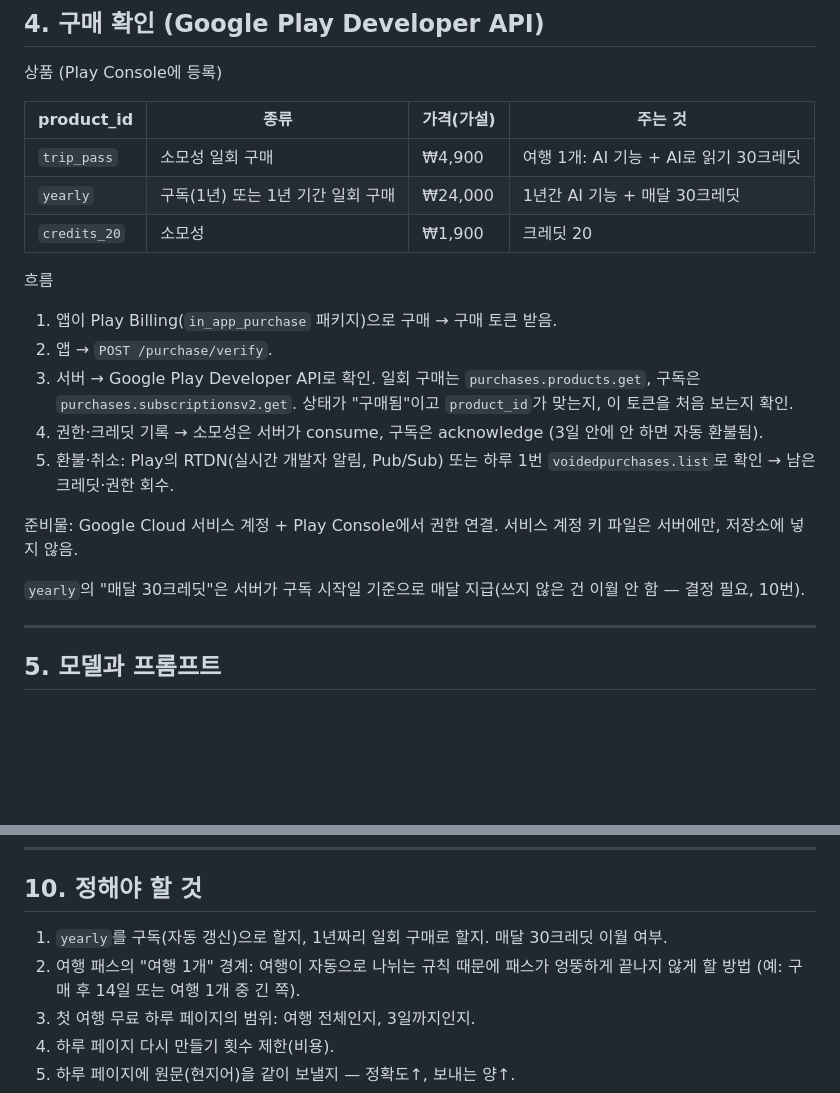
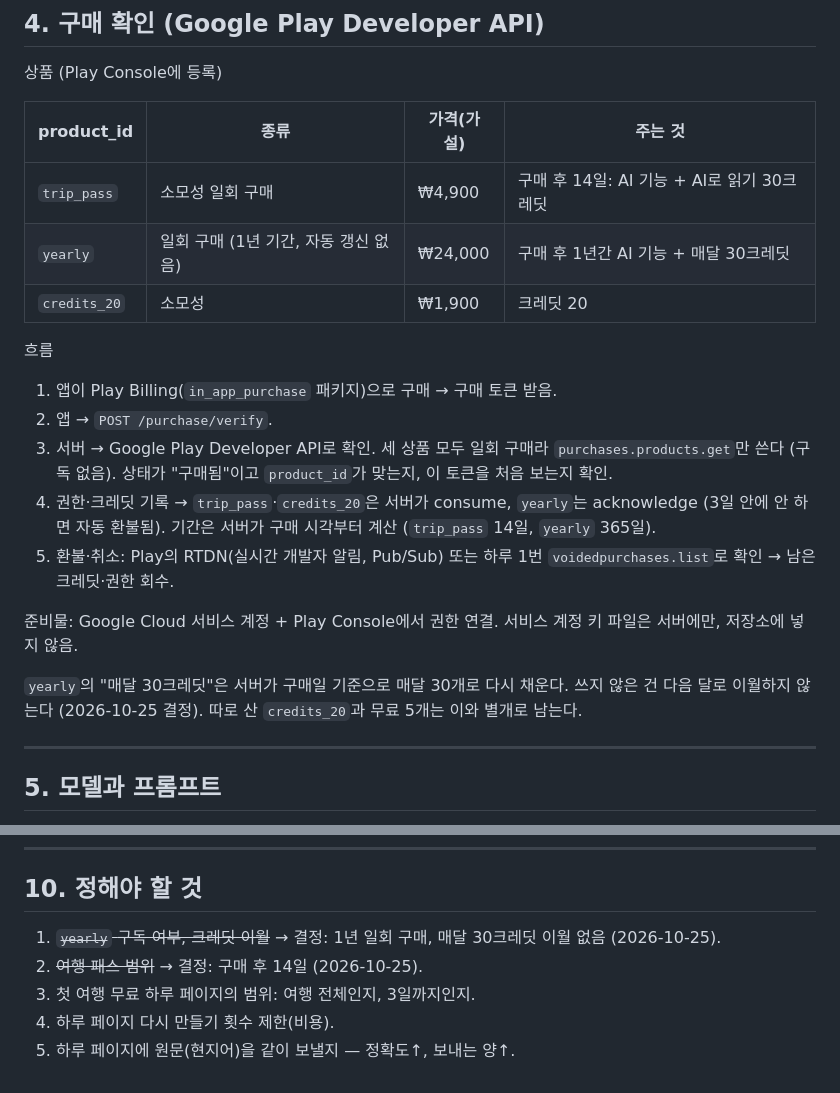
Before and after one commit to LetsBeLikeSophie/CamTrip, a Markdown page: docs/ai-server-plan.md, 2 parts joined by grey strips. Rendered like a GitHub page; blank space fills up the shorter version.

Commit message:
Plan: yearly is a one-time purchase, trip pass lasts 14 days
Monthly credits on the yearly plan do not roll over.

Co-Authored-By: Claude Opus 5.5 <noreply@anthropic.com>

```diff
--- a/docs/ai-server-plan.md
+++ b/docs/ai-server-plan.md
@@ -228,21 +228,21 @@ AI 기능 4개:
 
 | product_id | 종류 | 가격(가설) | 주는 것 |
 |---|---|---|---|
-| `trip_pass` | 소모성 일회 구매 | ₩4,900 | 여행 1개: AI 기능 + AI로 읽기 30크레딧 |
-| `yearly` | 구독(1년) 또는 1년 기간 일회 구매 | ₩24,000 | 1년간 AI 기능 + 매달 30크레딧 |
+| `trip_pass` | 소모성 일회 구매 | ₩4,900 | 구매 후 14일: AI 기능 + AI로 읽기 30크레딧 |
+| `yearly` | 일회 구매 (1년 기간, 자동 갱신 없음) | ₩24,000 | 구매 후 1년간 AI 기능 + 매달 30크레딧 |
 | `credits_20` | 소모성 | ₩1,900 | 크레딧 20 |
 
 흐름
 
 1. 앱이 Play Billing(`in_app_purchase` 패키지)으로 구매 → 구매 토큰 받음.
 2. 앱 → `POST /purchase/verify`.
-3. 서버 → Google Play Developer API로 확인. 일회 구매는 `purchases.products.get`, 구독은 `purchases.subscriptionsv2.get`. 상태가 "구매됨"이고 `product_id`가 맞는지, 이 토큰을 처음 보는지 확인.
-4. 권한·크레딧 기록 → 소모성은 서버가 consume, 구독은 acknowledge (3일 안에 안 하면 자동 환불됨).
+3. 서버 → Google Play Developer API로 확인. 세 상품 모두 일회 구매라 `purchases.products.get`만 쓴다 (구독 없음). 상태가 "구매됨"이고 `product_id`가 맞는지, 이 토큰을 처음 보는지 확인.
+4. 권한·크레딧 기록 → `trip_pass`·`credits_20`은 서버가 consume, `yearly`는 acknowledge (3일 안에 안 하면 자동 환불됨). 기간은 서버가 구매 시각부터 계산 (`trip_pass` 14일, `yearly` 365일).
 5. 환불·취소: Play의 RTDN(실시간 개발자 알림, Pub/Sub) 또는 하루 1번 `voidedpurchases.list`로 확인 → 남은 크레딧·권한 회수.
 
 준비물: Google Cloud 서비스 계정 + Play Console에서 권한 연결. 서비스 계정 키 파일은 서버에만, 저장소에 넣지 않음.
 
-`yearly`의 "매달 30크레딧"은 서버가 구독 시작일 기준으로 매달 지급(쓰지 않은 건 이월 안 함 — 결정 필요, 10번).
+`yearly`의 "매달 30크레딧"은 서버가 구매일 기준으로 매달 30개로 다시 채운다. 쓰지 않은 건 다음 달로 이월하지 않는다 (2026-10-25 결정). 따로 산 `credits_20`과 무료 5개는 이와 별개로 남는다.
 
 ---
 
@@ -353,8 +353,8 @@ H_in/H_out = Haiku 입력/출력 토큰당 단가 (확인 필요)
 
 ## 10. 정해야 할 것
 
-1. `yearly`를 구독(자동 갱신)으로 할지, 1년짜리 일회 구매로 할지. 매달 30크레딧 이월 여부.
-2. 여행 패스의 "여행 1개" 경계: 여행이 자동으로 나뉘는 규칙 때문에 패스가 엉뚱하게 끝나지 않게 할 방법 (예: 구매 후 14일 또는 여행 1개 중 긴 쪽).
+1. ~~`yearly` 구독 여부, 크레딧 이월~~ → 결정: 1년 일회 구매, 매달 30크레딧 이월 없음 (2026-10-25).
+2. ~~여행 패스 범위~~ → 결정: 구매 후 14일 (2026-10-25).
 3. 첫 여행 무료 하루 페이지의 범위: 여행 전체인지, 3일까지인지.
 4. 하루 페이지 다시 만들기 횟수 제한(비용).
 5. 하루 페이지에 원문(현지어)을 같이 보낼지 — 정확도↑, 보내는 양↑.
```
